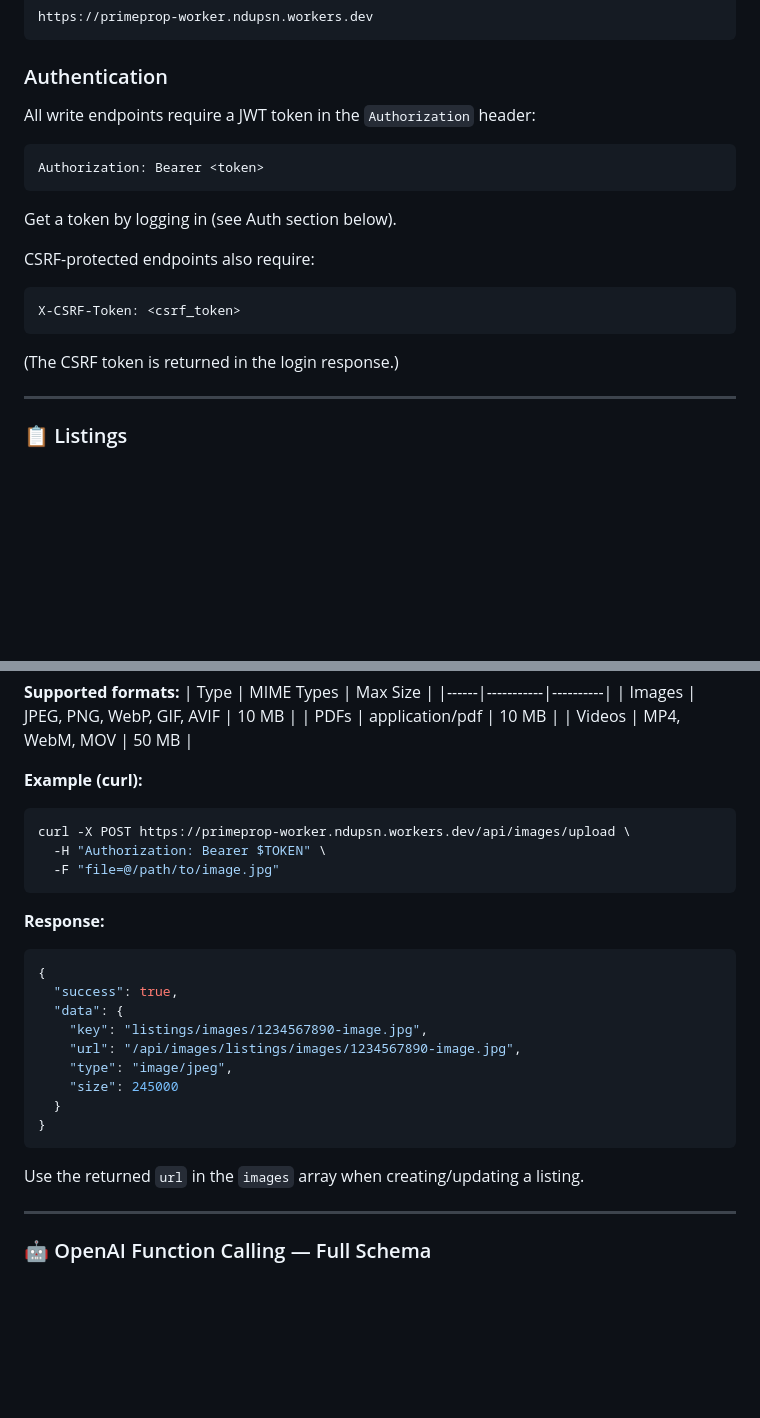
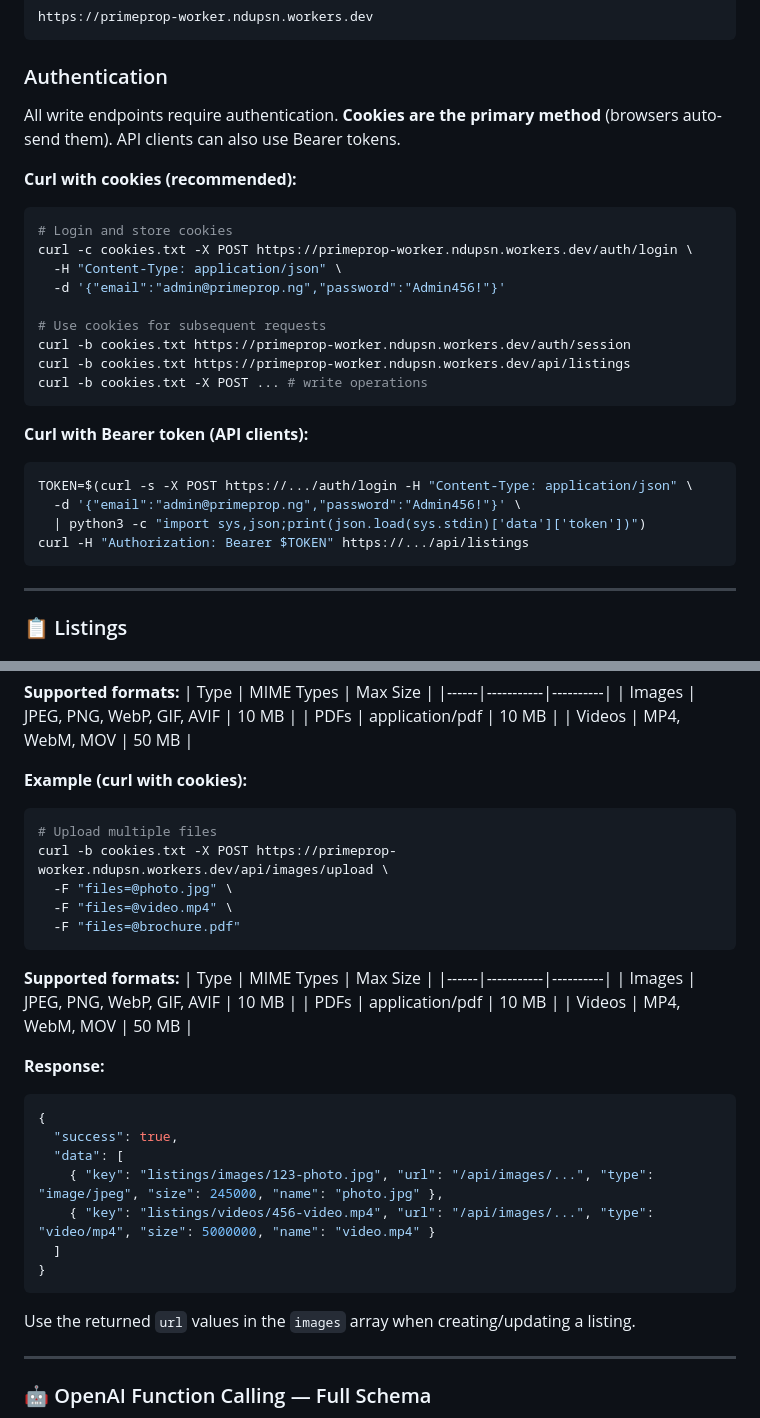
Before and after one commit to Ndukka/primeprop-nigeria, a Markdown page: API_GUIDE.md, 2 parts joined by grey strips. GitHub-like rendering; blank space fills up the shorter version.

Commit message:
Update API guide with cookie auth, file upload examples

````diff
--- a/API_GUIDE.md
+++ b/API_GUIDE.md
@@ -72,18 +76,28 @@ https://primeprop-worker.ndupsn.workers.dev
 ```
 
 ### Authentication
-All write endpoints require a JWT token in the `Authorization` header:
-```
-Authorization: Bearer <token>
+All write endpoints require authentication. **Cookies are the primary method** (browsers auto-send them). API clients can also use Bearer tokens.
+
+**Curl with cookies (recommended):**
+```bash
+# Login and store cookies
+curl -c cookies.txt -X POST https://primeprop-worker.ndupsn.workers.dev/auth/login \
+  -H "Content-Type: application/json" \
+  -d '{"email":"admin@primeprop.ng","password":"Admin456!"}'
+
+# Use cookies for subsequent requests
+curl -b cookies.txt https://primeprop-worker.ndupsn.workers.dev/auth/session
+curl -b cookies.txt https://primeprop-worker.ndupsn.workers.dev/api/listings
+curl -b cookies.txt -X POST ... # write operations
 ```
 
-Get a token by logging in (see Auth section below).
-
-CSRF-protected endpoints also require:
+**Curl with Bearer token (API clients):**
+```bash
+TOKEN=$(curl -s -X POST https://.../auth/login -H "Content-Type: application/json" \
+  -d '{"email":"admin@primeprop.ng","password":"Admin456!"}' \
+  | python3 -c "import sys,json;print(json.load(sys.stdin)['data']['token'])")
+curl -H "Authorization: Bearer $TOKEN" https://.../api/listings
 ```
-X-CSRF-Token: <csrf_token>
-```
-(The CSRF token is returned in the login response.)
 
 ---
 
@@ -507,27 +521,34 @@ curl -X PUT https://primeprop-worker.ndupsn.workers.dev/auth/profile \
 | PDFs | application/pdf | 10 MB |
 | Videos | MP4, WebM, MOV | 50 MB |
 
-**Example (curl):**
+**Example (curl with cookies):**
 ```bash
-curl -X POST https://primeprop-worker.ndupsn.workers.dev/api/images/upload \
-  -H "Authorization: Bearer $TOKEN" \
-  -F "file=@/path/to/image.jpg"
+# Upload multiple files
+curl -b cookies.txt -X POST https://primeprop-worker.ndupsn.workers.dev/api/images/upload \
+  -F "files=@photo.jpg" \
+  -F "files=@video.mp4" \
+  -F "files=@brochure.pdf"
 ```
+
+**Supported formats:**
+| Type | MIME Types | Max Size |
+|------|-----------|----------|
+| Images | JPEG, PNG, WebP, GIF, AVIF | 10 MB |
+| PDFs | application/pdf | 10 MB |
+| Videos | MP4, WebM, MOV | 50 MB |
 
 **Response:**
 ```json
 {
   "success": true,
-  "data": {
-    "key": "listings/images/1234567890-image.jpg",
-    "url": "/api/images/listings/images/1234567890-image.jpg",
-    "type": "image/jpeg",
-    "size": 245000
-  }
+  "data": [
+    { "key": "listings/images/123-photo.jpg", "url": "/api/images/...", "type": "image/jpeg", "size": 245000, "name": "photo.jpg" },
+    { "key": "listings/videos/456-video.mp4", "url": "/api/images/...", "type": "video/mp4", "size": 5000000, "name": "video.mp4" }
+  ]
 }
 ```
 
-Use the returned `url` in the `images` array when creating/updating a listing.
+Use the returned `url` values in the `images` array when creating/updating a listing.
 
 ---
 
````
Also changed, not shown: other parts of API_GUIDE.md (+13 -9 lines).
